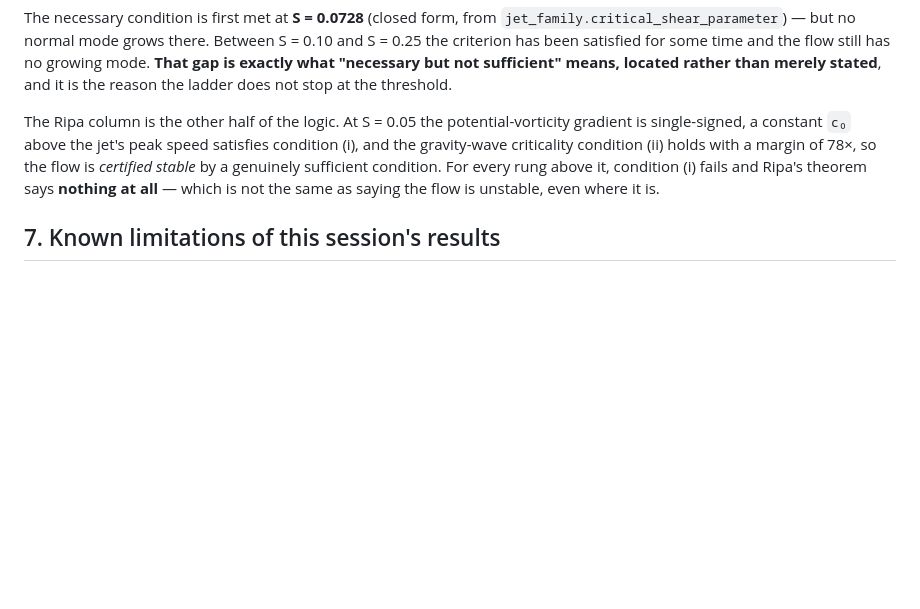
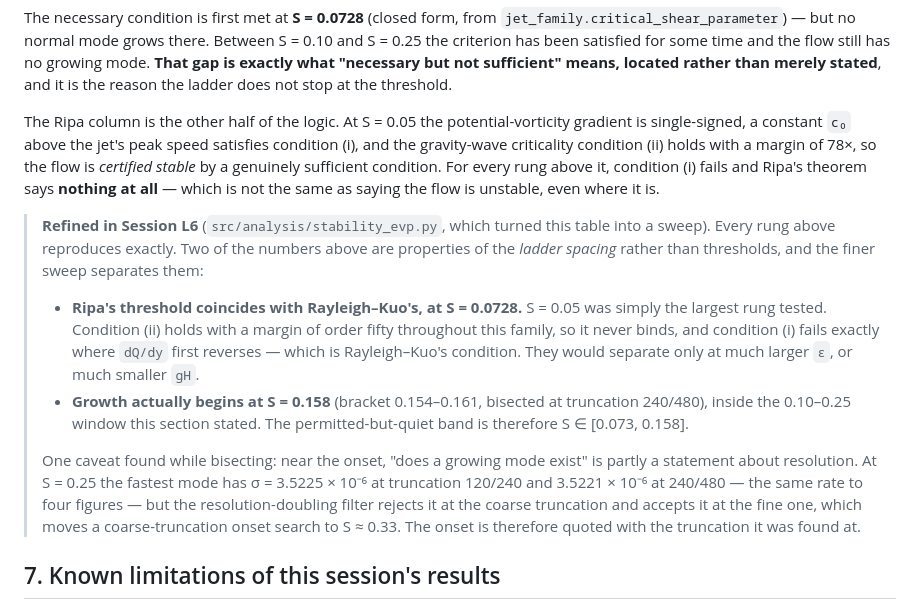
Before and after one commit to pa1aash/physics-waves, a Markdown page: docs/SOLVER_CORE_RESULTS.md, the part around the change. Drawn GitHub-style; blank space fills up the shorter version.

```diff
--- a/docs/SOLVER_CORE_RESULTS.md
+++ b/docs/SOLVER_CORE_RESULTS.md
@@ -163,6 +163,27 @@ of 78×, so the flow is *certified stable* by a genuinely sufficient condition.
 every rung above it, condition (i) fails and Ripa's theorem says **nothing at
 all** — which is not the same as saying the flow is unstable, even where it is.
 
+> **Refined in Session L6** (`src/analysis/stability_evp.py`, which turned this
+> table into a sweep). Every rung above reproduces exactly. Two of the numbers
+> above are properties of the *ladder spacing* rather than thresholds, and the
+> finer sweep separates them:
+>
+> - **Ripa's threshold coincides with Rayleigh–Kuo's, at S = 0.0728.** S = 0.05 was
+>   simply the largest rung tested. Condition (ii) holds with a margin of order
+>   fifty throughout this family, so it never binds, and condition (i) fails
+>   exactly where `dQ/dy` first reverses — which is Rayleigh–Kuo's condition. They
+>   would separate only at much larger `ε`, or much smaller `gH`.
+> - **Growth actually begins at S = 0.158** (bracket 0.154–0.161, bisected at
+>   truncation 240/480), inside the 0.10–0.25 window this section stated. The
+>   permitted-but-quiet band is therefore S ∈ [0.073, 0.158].
+>
+> One caveat found while bisecting: near the onset, "does a growing mode exist" is
+> partly a statement about resolution. At S = 0.25 the fastest mode has σ = 3.5225
+> × 10⁻⁶ at truncation 120/240 and 3.5221 × 10⁻⁶ at 240/480 — the same rate to four
+> figures — but the resolution-doubling filter rejects it at the coarse truncation
+> and accepts it at the fine one, which moves a coarse-truncation onset search to
+> S ≈ 0.33. The onset is therefore quoted with the truncation it was found at.
+
 ## 7. Known limitations of this session's results
 
 - **Three proof runs, one resolution each.** No convergence study, no error
```
Also changed, not shown: configs/RUN_REGISTRY.md (+18 -0 lines), docs/CONVENTIONS.md (+37 -0 lines).
